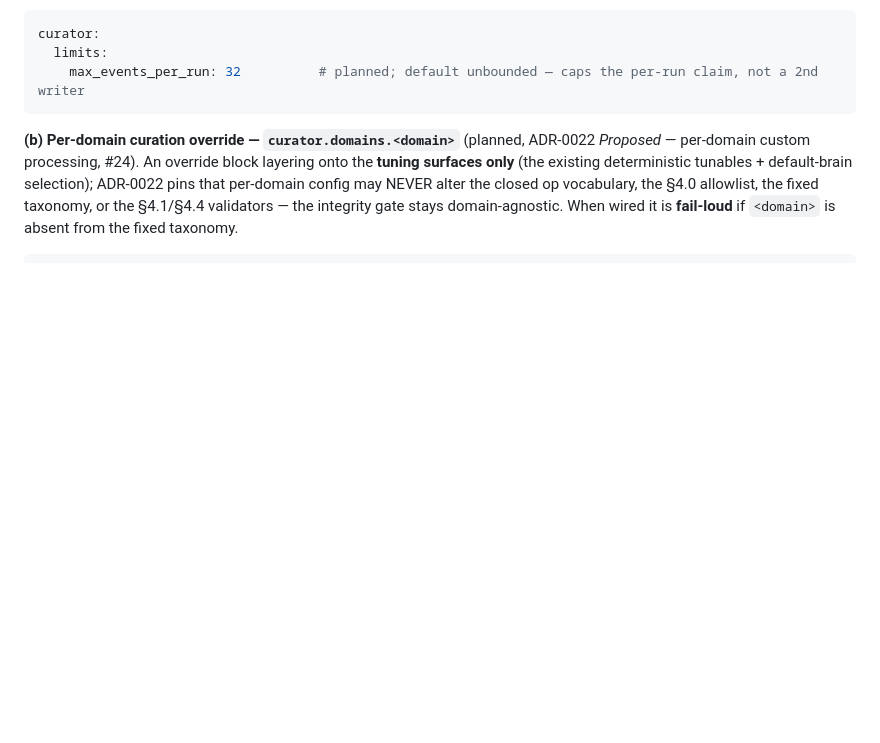
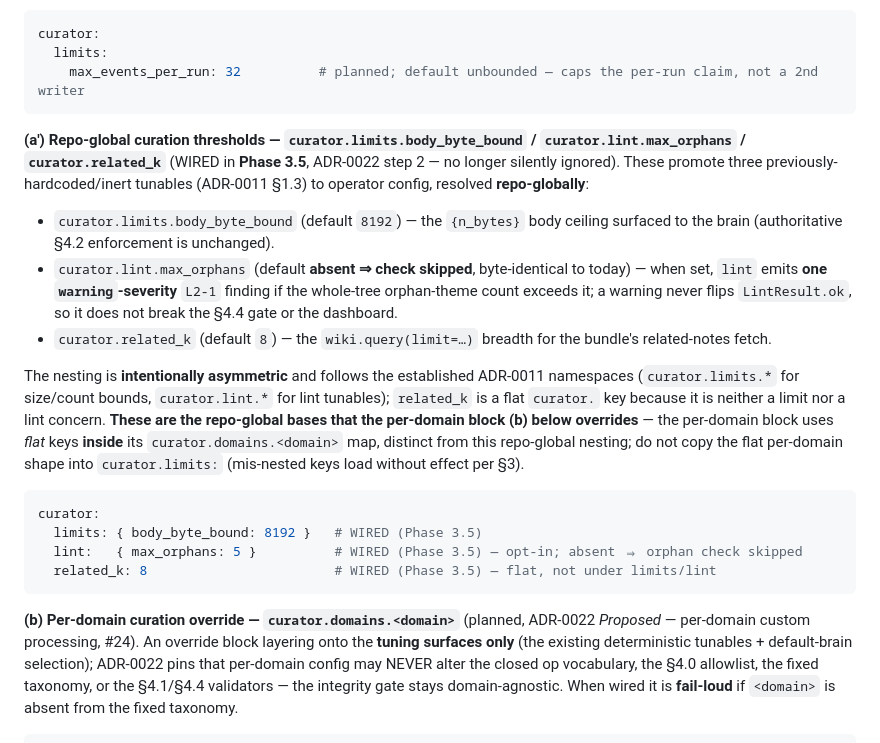
Before and after one commit to handochan/agora-kb, a Markdown page: docs/DATA-MODEL.md, the part around the change. GitHub-like rendering; blank space fills up the shorter version.

````diff
--- a/docs/DATA-MODEL.md
+++ b/docs/DATA-MODEL.md
@@ -106,6 +106,33 @@ candidate cap bounds the post-dedup bundle).
 curator:
   limits:
     max_events_per_run: 32          # planned; default unbounded — caps the per-run claim, not a 2nd writer
+```
+
+**(a′) Repo-global curation thresholds — `curator.limits.body_byte_bound` / `curator.lint.max_orphans`
+/ `curator.related_k`** (WIRED in **Phase 3.5**, ADR-0022 step 2 — no longer silently ignored). These
+promote three previously-hardcoded/inert tunables (ADR-0011 §1.3) to operator config, resolved
+**repo-globally**:
+
+- `curator.limits.body_byte_bound` (default `8192`) — the `{n_bytes}` body ceiling surfaced to the
+  brain (authoritative §4.2 enforcement is unchanged).
+- `curator.lint.max_orphans` (default **absent ⇒ check skipped**, byte-identical to today) — when set,
+  `lint` emits **one `warning`-severity** `L2-1` finding if the whole-tree orphan-theme count exceeds
+  it; a warning never flips `LintResult.ok`, so it does not break the §4.4 gate or the dashboard.
+- `curator.related_k` (default `8`) — the `wiki.query(limit=…)` breadth for the bundle's related-notes
+  fetch.
+
+The nesting is **intentionally asymmetric** and follows the established ADR-0011 namespaces
+(`curator.limits.*` for size/count bounds, `curator.lint.*` for lint tunables); `related_k` is a flat
+`curator.` key because it is neither a limit nor a lint concern. **These are the repo-global bases that
+the per-domain block (b) below overrides** — the per-domain block uses *flat* keys **inside** its
+`curator.domains.<domain>` map, distinct from this repo-global nesting; do not copy the flat per-domain
+shape into `curator.limits:` (mis-nested keys load without effect per §3).
+
+```yaml
+curator:
+  limits: { body_byte_bound: 8192 }   # WIRED (Phase 3.5)
+  lint:   { max_orphans: 5 }          # WIRED (Phase 3.5) — opt-in; absent ⇒ orphan check skipped
+  related_k: 8                        # WIRED (Phase 3.5) — flat, not under limits/lint
 ```
 
 **(b) Per-domain curation override — `curator.domains.<domain>`** (planned, ADR-0022 *Proposed* —
````
Also changed, not shown: docs/adr/0022-curator-taxonomy-governance.md (+20 -9 lines).
